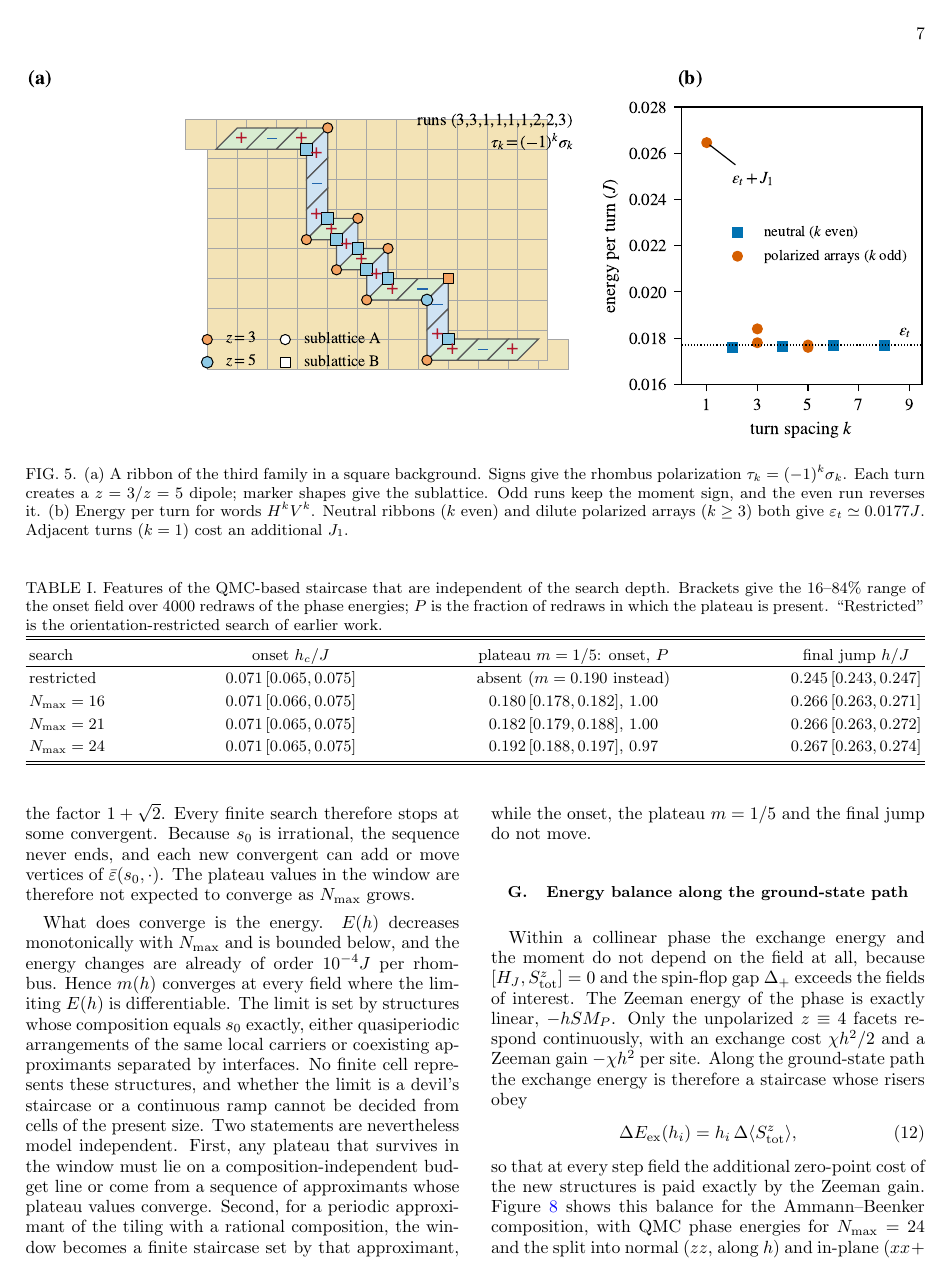
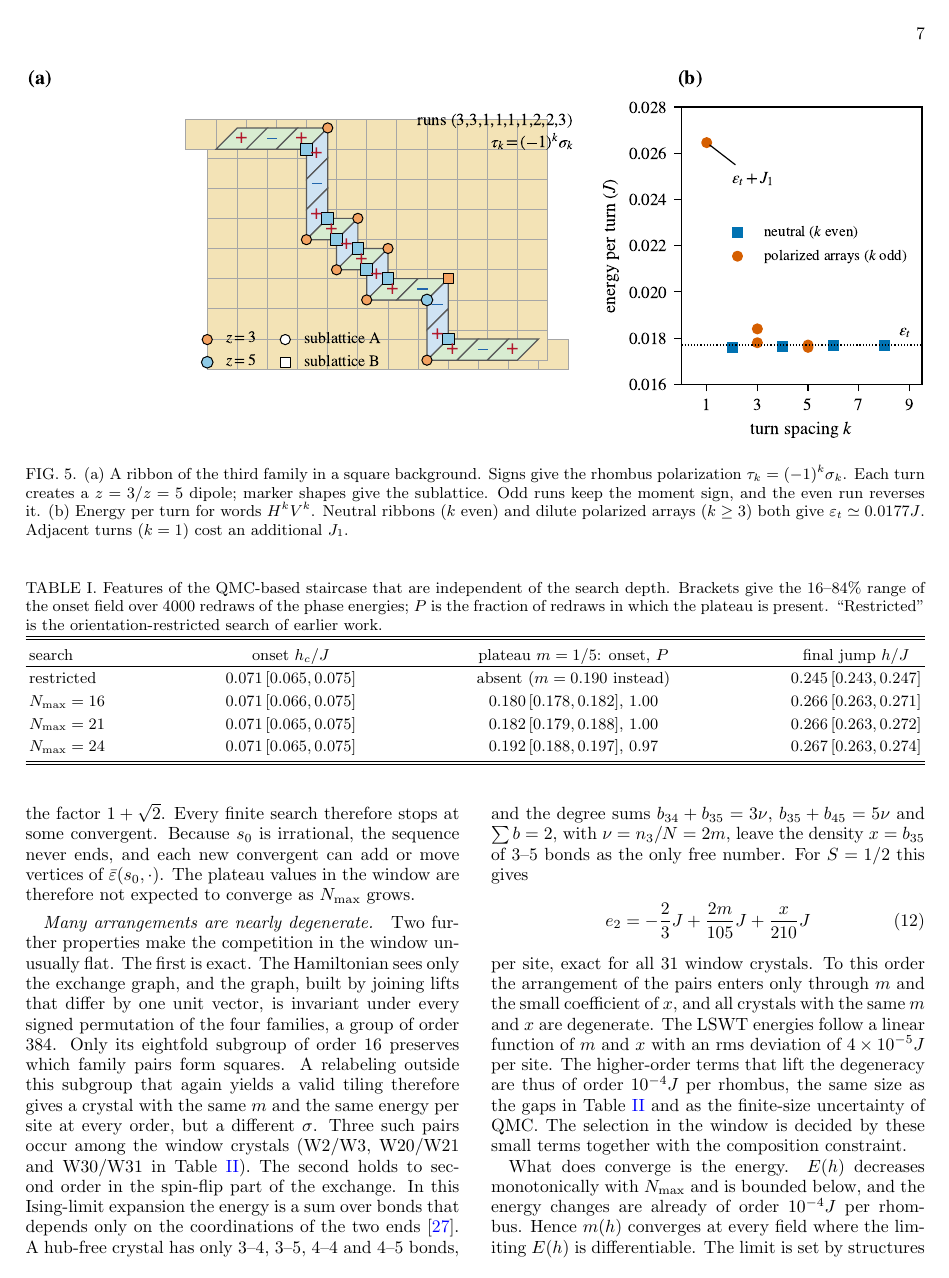
Before and after one commit to cywon-commits/eightfold-tiling-qmc, a LaTeX paper (manuscript/main.tex): page 7 of 16. Compiled offline with pdfLaTeX.

Commit message:
Window section: relabeling symmetry and second-order near-degeneracy, e2 = -2/3 + 2m/105 + x/210
Co-Authored-By: Claude Opus 5.5 <noreply@anthropic.com>
Claude-Session: https://claude.ai/code/session_01FZuPgHJiYYLJrTdnrdJkZF

```diff
--- a/manuscript/main.tex
+++ b/manuscript/main.tex
@@ -233,6 +233,13 @@ so the plateau value depends on which pair is selected. The exception is a tie l
 
 \paragraph*{Approximants keep appearing.} If the cost of the cheapest crystals at fixed $\tau$ is a strictly convex function of $\sigma$ with curvature $\kappa_\sigma$, a tie line between $\sigma_1<s_0<\sigma_2$ costs $\tfrac12\kappa_\sigma(\sigma_2-s_0)(s_0-\sigma_1)$ more than a crystal at $s_0$. A deeper search finds crystals closer to $s_0$, which replace the tie line and change the plateau. The closest ratios available with at most $R$ rhombi are the convergents of the continued fraction $1/\sqrt2=[0;1,2,2,2,\dots]$, namely $2/3$, $5/7$, $12/17$, $29/41,\dots$, with $|\sigma-s_0|\propto1/R^2$. A further exact constraint fixes where each convergent can first appear. A polarized crystal needs a cell whose periods preserve the sublattices, since a period that exchanges them forces $M=0$. In such a cell Eq.~\eqref{eq:tau} gives $\sum_t\tau_t=2M$, so the number of rhombi $R$ is even. A polarized crystal with $\sigma=p/q$ in lowest terms therefore needs $R=q$ for even $q$ and $R\ge2q$ for odd $q$, that is, at least $N=10$, $24$, $58$, and $140$ tiles for the four convergents above. The window phases follow this sequence. Crystals with $\sigma=2/3$ ($N=10$ and $20$) dominate for $N_{\max}=21$. The first crystal with $\sigma=5/7$ appears at exactly $N=24$ and takes over at $N_{\max}=24$. As a direct check, all $7\times10^4$ tilings in the $55$ sectors with $\sigma=12/17$ and $N=29$, whose periods necessarily exchange the sublattices, have $M=0$. The next polarized convergent requires $N\ge58$, far beyond an exhaustive search, and successive thresholds grow by the factor $1+\sqrt2$. Every finite search therefore stops at some convergent. Because $s_0$ is irrational, the sequence never ends, and each new convergent can add or move vertices of $\bar\eps(s_0,\cdot)$. The plateau values in the window are therefore not expected to converge as $N_{\max}$ grows.
 
+\paragraph*{Many arrangements are nearly degenerate.} Two further properties make the competition in the window unusually flat. The first is exact. The Hamiltonian sees only the exchange graph, and the graph, built by joining lifts that differ by one unit vector, is invariant under every signed permutation of the four families, a group of order $384$. Only its eightfold subgroup of order $16$ preserves which family pairs form squares. A relabeling outside this subgroup that again yields a valid tiling therefore gives a crystal with the same $m$ and the same energy per site at every order, but a different $\sigma$. Three such pairs occur among the window crystals (W2/W3, W20/W21 and W30/W31 in Table~\ref{tab:window}). The second holds to second order in the spin-flip part of the exchange. In this Ising-limit expansion the energy is a sum over bonds that depends only on the coordinations of the two ends~\cite{Yoo2026}. A hub-free crystal has only $3$--$4$, $3$--$5$, $4$--$4$ and $4$--$5$ bonds, and the degree sums $b_{34}+b_{35}=3\nu$, $b_{35}+b_{45}=5\nu$ and $\sum b=2$, with $\nu=n_3/N=2m$, leave the density $x=b_{35}$ of $3$--$5$ bonds as the only free number. For $S=1/2$ this gives
+\begin{equation}
+e_2=-\frac23J+\frac{2m}{105}J+\frac{x}{210}J
+\label{eq:e2hubfree}
+\end{equation}
+per site, exact for all $31$ window crystals. To this order the arrangement of the pairs enters only through $m$ and the small coefficient of $x$, and all crystals with the same $m$ and $x$ are degenerate. The LSWT energies follow a linear function of $m$ and $x$ with an rms deviation of $4\times10^{-5}J$ per site. The higher-order terms that lift the degeneracy are thus of order $10^{-4}J$ per rhombus, the same size as the gaps in Table~\ref{tab:window} and as the finite-size uncertainty of QMC. The selection in the window is decided by these small terms together with the composition constraint.
+
 What does converge is the energy. $E(h)$ decreases monotonically with $N_{\max}$ and is bounded below, and the energy changes are already of order $10^{-4}J$ per rhombus. Hence $m(h)$ converges at every field where the limiting $E(h)$ is differentiable. The limit is set by structures whose composition equals $s_0$ exactly, either quasiperiodic arrangements of the same local carriers or coexisting approximants separated by interfaces. No finite cell represents these structures, and whether the limit is a devil's staircase or a continuous ramp cannot be decided from cells of the present size. Two statements are nevertheless model independent. First, any plateau that survives in the window must lie on a composition-independent budget line or come from a sequence of approximants whose plateau values converge. Second, for a periodic approximant of the tiling with a rational composition, the window becomes a finite staircase set by that approximant, while the onset, the plateau $m=1/5$ and the final jump do not move.
 
 \subsection{Energy balance along the ground-state path}
```
Also changed, not shown: manuscript/main.pdf, 1 other file.
